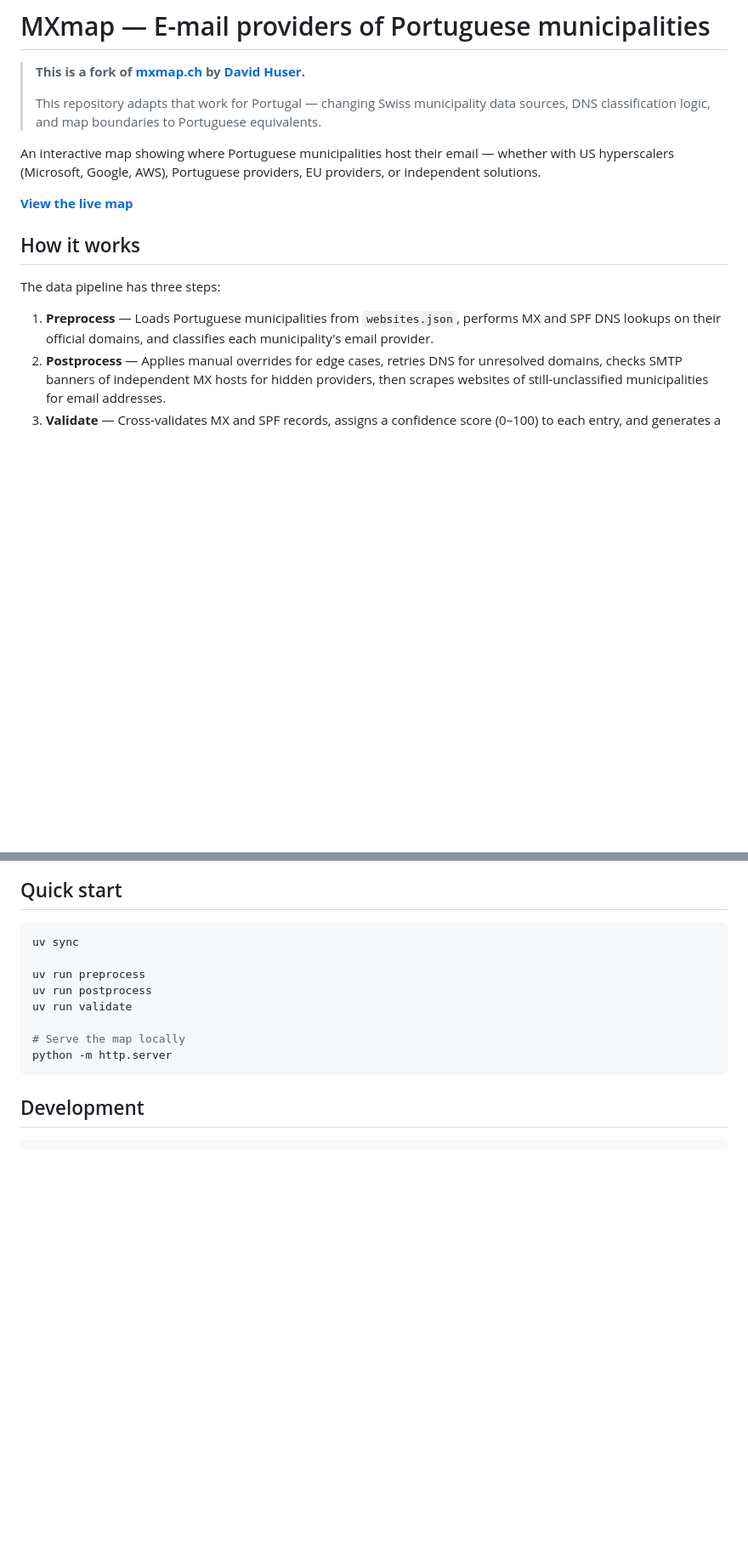
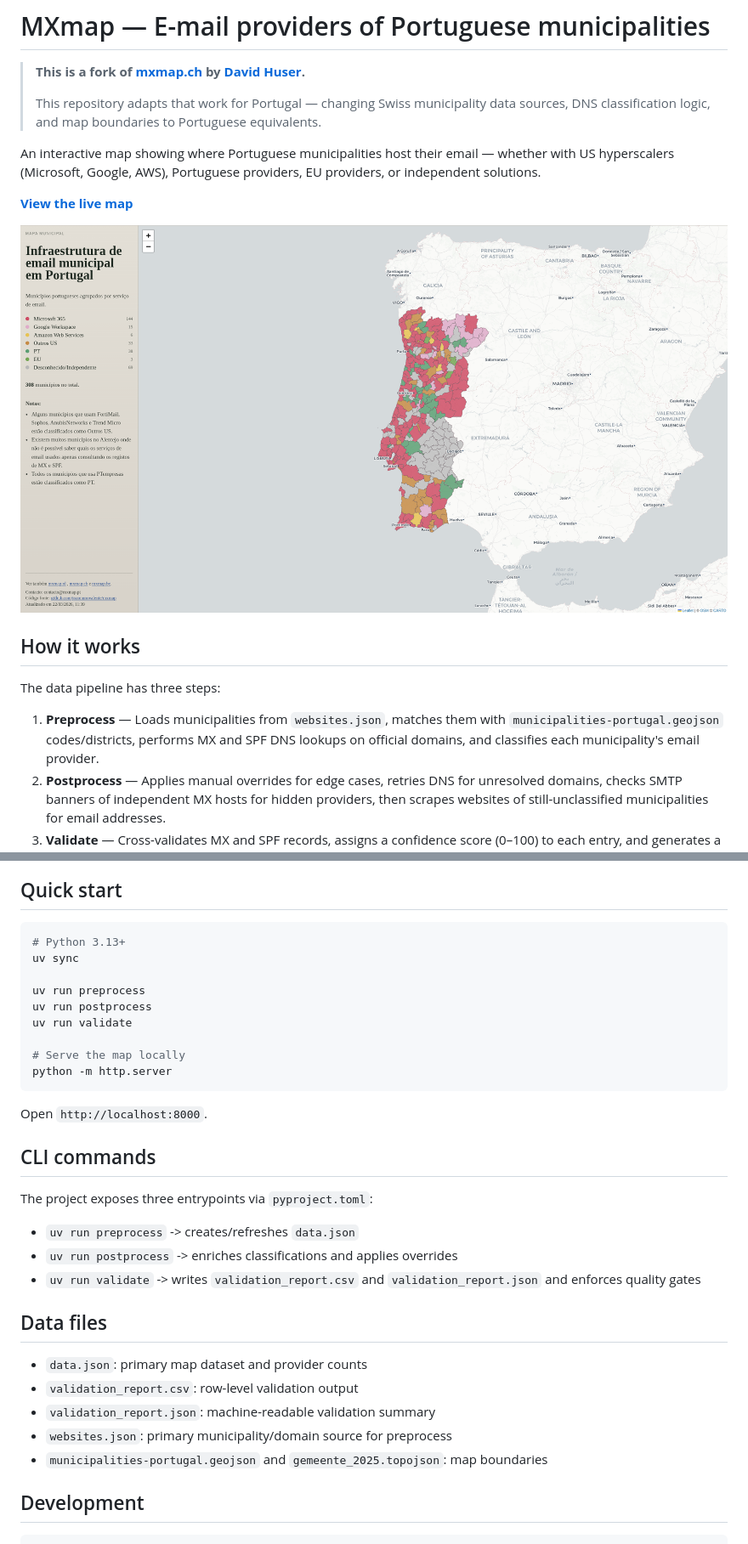
Before and after one commit to joaonunovalente/mxmap, a Markdown page: README.md, 2 parts joined by grey strips. Shown at 85% size. Drawn GitHub-style; pictures changed too: og-image.png (added); blank space fills up the shorter version.

Commit message:
Atualizar o README

````diff
--- a/README.md
+++ b/README.md
@@ -9,11 +9,13 @@ An interactive map showing where Portuguese municipalities host their email —
 
 **[View the live map](https://mxmap.pt)**
 
+![MXmap preview](og-image.png)
+
 ## How it works
 
 The data pipeline has three steps:
 
-1. **Preprocess** — Loads Portuguese municipalities from `websites.json`, performs MX and SPF DNS lookups on their official domains, and classifies each municipality's email provider.
+1. **Preprocess** — Loads municipalities from `websites.json`, matches them with `municipalities-portugal.geojson` codes/districts, performs MX and SPF DNS lookups on official domains, and classifies each municipality's email provider.
 2. **Postprocess** — Applies manual overrides for edge cases, retries DNS for unresolved domains, checks SMTP banners of independent MX hosts for hidden providers, then scrapes websites of still-unclassified municipalities for email addresses.
 3. **Validate** — Cross-validates MX and SPF records, assigns a confidence score (0–100) to each entry, and generates a validation report.
 
@@ -66,6 +71,7 @@ flowchart TD
 ## Quick start
 
 ```bash
+# Python 3.13+
 uv sync
 
 uv run preprocess
@@ -75,6 +81,24 @@ uv run validate
 # Serve the map locally
 python -m http.server
 ```
+
+Open `http://localhost:8000`.
+
+## CLI commands
+
+The project exposes three entrypoints via `pyproject.toml`:
+
+- `uv run preprocess` -> creates/refreshes `data.json`
+- `uv run postprocess` -> enriches classifications and applies overrides
+- `uv run validate` -> writes `validation_report.csv` and `validation_report.json` and enforces quality gates
+
+## Data files
+
+- `data.json`: primary map dataset and provider counts
+- `validation_report.csv`: row-level validation output
+- `validation_report.json`: machine-readable validation summary
+- `websites.json`: primary municipality/domain source for preprocess
+- `municipalities-portugal.geojson` and `gemeente_2025.topojson`: map boundaries
 
 ## Development
 
````
Also changed, not shown: other parts of README.md (+13 -4 lines), og-image.jpg (deleted), 1 other file.
